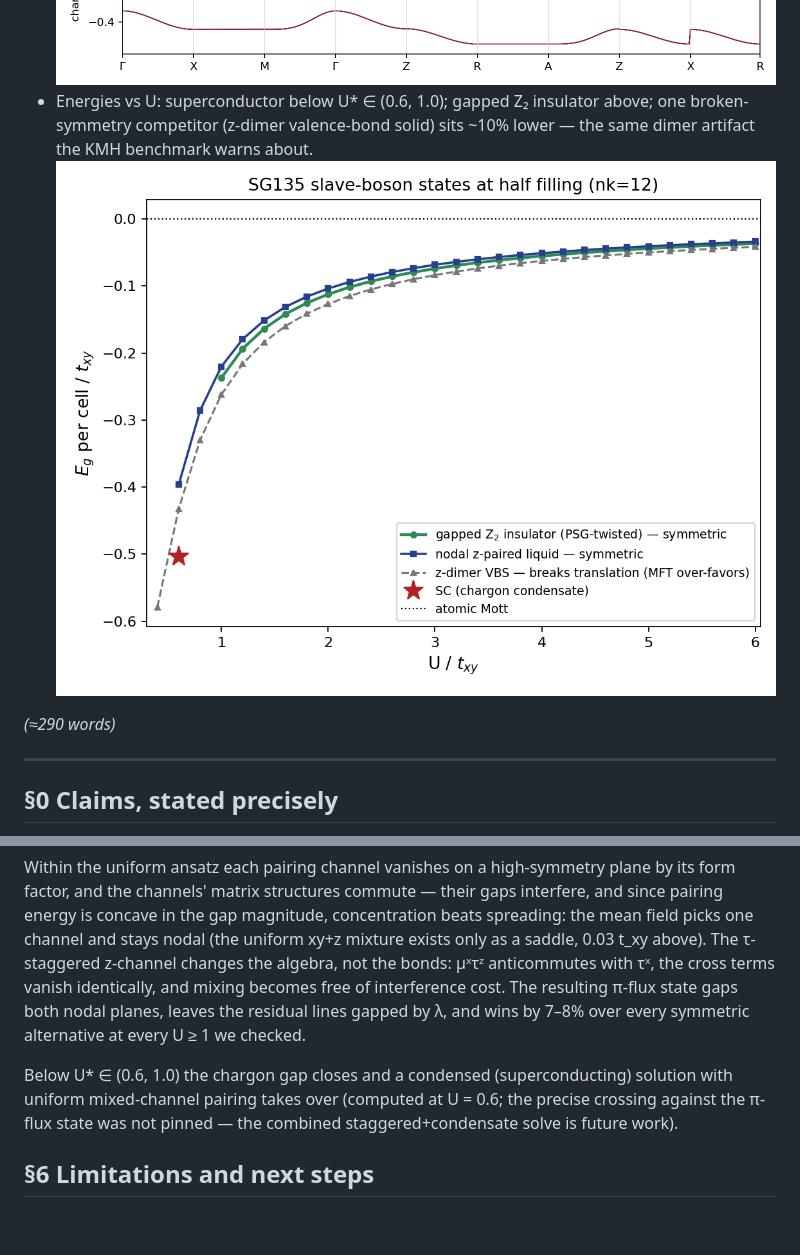
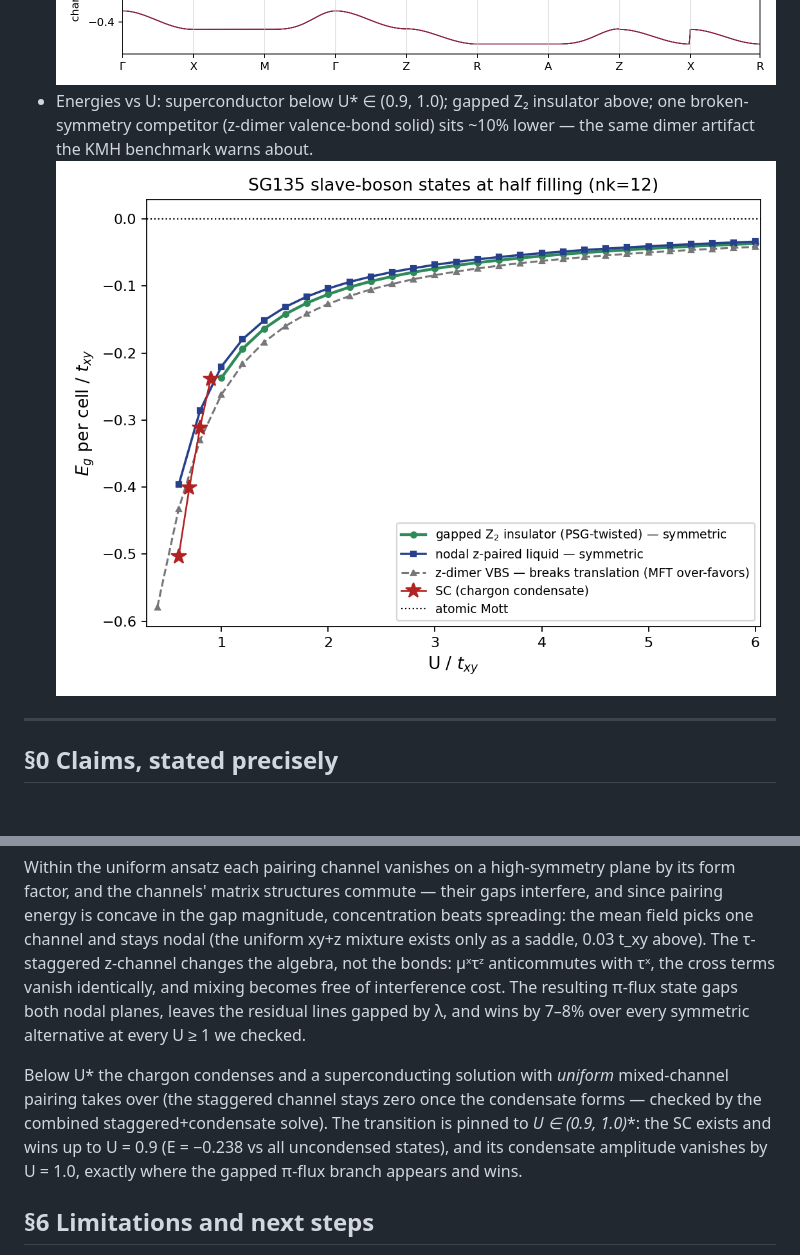
Before and after one commit to chainik1125/135_MFT, a Markdown page: summary.md, 2 parts joined by grey strips. GitHub-like rendering; pictures changed too: figures/sg135_phases.png; blank space fills up the shorter version.

Commit message:
U* pinned to (0.9,1.0) via combined staggered+condensate solves; SC curve in phases figure
Co-Authored-By: Claude Fable 5 <noreply@anthropic.com>

```diff
--- a/summary.md
+++ b/summary.md
@@ -35,12 +35,10 @@ could not solve.
   with its Z₂ gauge structure resolved); it realizes the topologically
   ordered branch of the WPVZ window in mean field.
   ![bands](figures/sg135_bands_gapped_psg_U1.png)
-- Energies vs U: superconductor below U* ∈ (0.6, 1.0); gapped Z₂ insulator
+- Energies vs U: superconductor below U* ∈ (0.9, 1.0); gapped Z₂ insulator
   above; one broken-symmetry competitor (z-dimer valence-bond solid) sits
   ~10% lower — the same dimer artifact the KMH benchmark warns about.
   ![phases](figures/sg135_phases.png)
-
-*(≈290 words)*
 
 ---
 
@@ -197,10 +195,12 @@ free of interference cost. The resulting π-flux state gaps both nodal
 planes, leaves the residual lines gapped by λ, and wins by 7–8% over every
 symmetric alternative at every U ≥ 1 we checked.
 
-Below U* ∈ (0.6, 1.0) the chargon gap closes and a condensed (superconducting)
-solution with uniform mixed-channel pairing takes over (computed at U = 0.6;
-the precise crossing against the π-flux state was not pinned — the combined
-staggered+condensate solve is future work).
+Below U* the chargon condenses and a superconducting solution with *uniform*
+mixed-channel pairing takes over (the staggered channel stays zero once the
+condensate forms — checked by the combined staggered+condensate solve). The
+transition is pinned to **U* ∈ (0.9, 1.0)**: the SC exists and wins up to
+U = 0.9 (E = −0.238 vs all uncondensed states), and its condensate amplitude
+vanishes by U = 1.0, exactly where the gapped π-flux branch appears and wins.
 
 ## §6 Limitations and next steps
 
```
Also changed, not shown: 2 other files.
